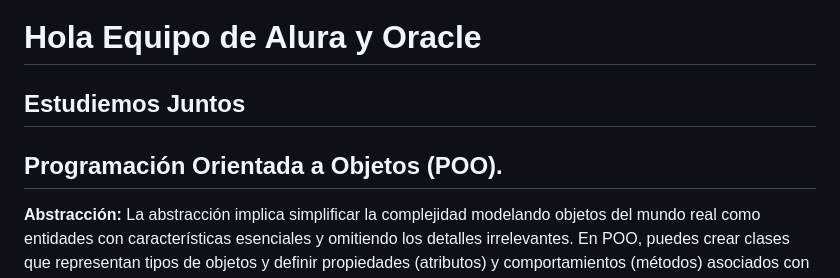
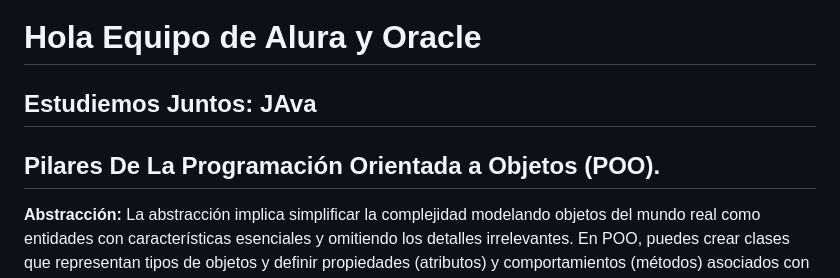
Before and after one commit to jorge040/Alura-Oracle-One, a Markdown page: Material de estudios/Java/README.md, the part around the change printed below. Drawn GitHub-style.

Commit message:
Update README.md
Se arreglaron errores

```diff
--- a/Material de estudios/Java/README.md
+++ b/Material de estudios/Java/README.md
@@ -1,7 +1,7 @@
 <h1> Hola Equipo de Alura y Oracle </h1>
-<h2> Estudiemos Juntos </h2>
+<h2> Estudiemos Juntos: JAva  </h2>
 
-<h2> Programación Orientada a Objetos (POO). </h2>
+<h2> Pilares De La Programación Orientada a Objetos (POO). </h2>
 
 <b>Abstracción:</b> La abstracción implica simplificar la complejidad modelando objetos del mundo real como entidades con características esenciales y omitiendo los detalles irrelevantes. En POO, puedes crear clases que representan tipos de objetos y definir propiedades (atributos) y comportamientos (métodos) asociados con esos objetos. La abstracción permite enfocarse en lo que hace un objeto y cómo interactúa con otros objetos, en lugar de preocuparse por su implementación interna.
 
```
Also changed, not shown: other parts of Material de estudios/Java/README.md (+2 -2 lines).
